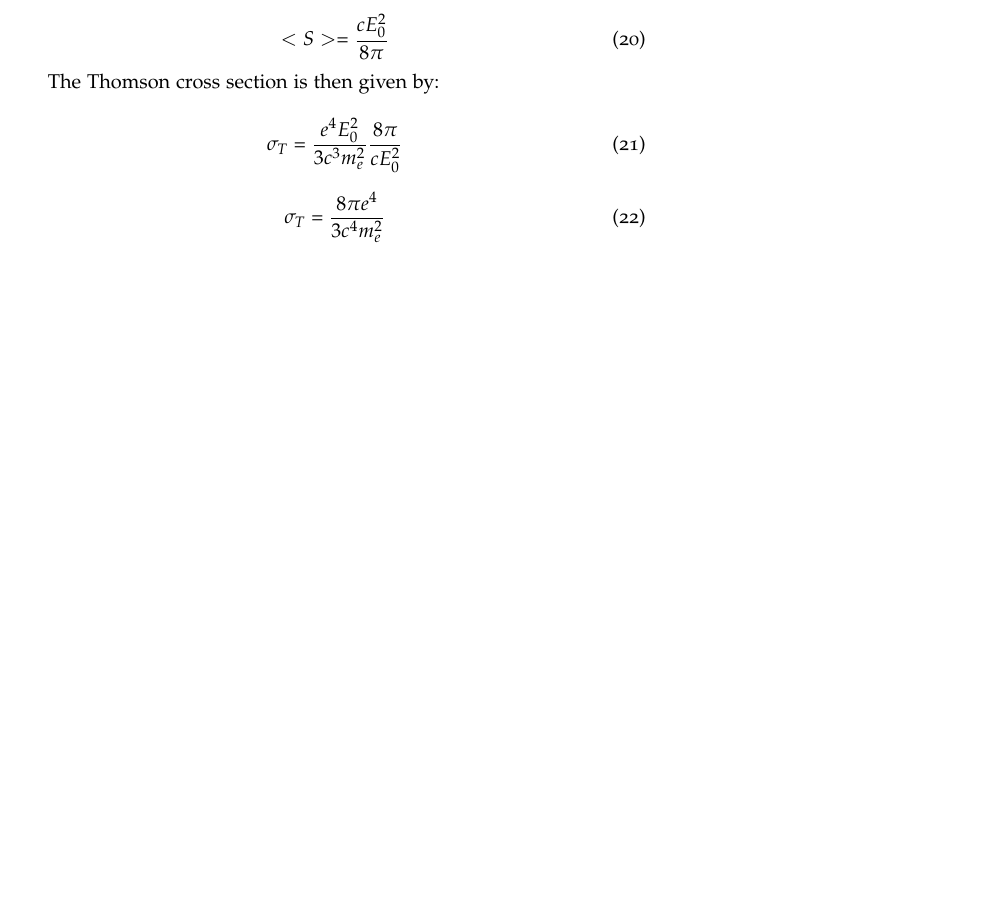
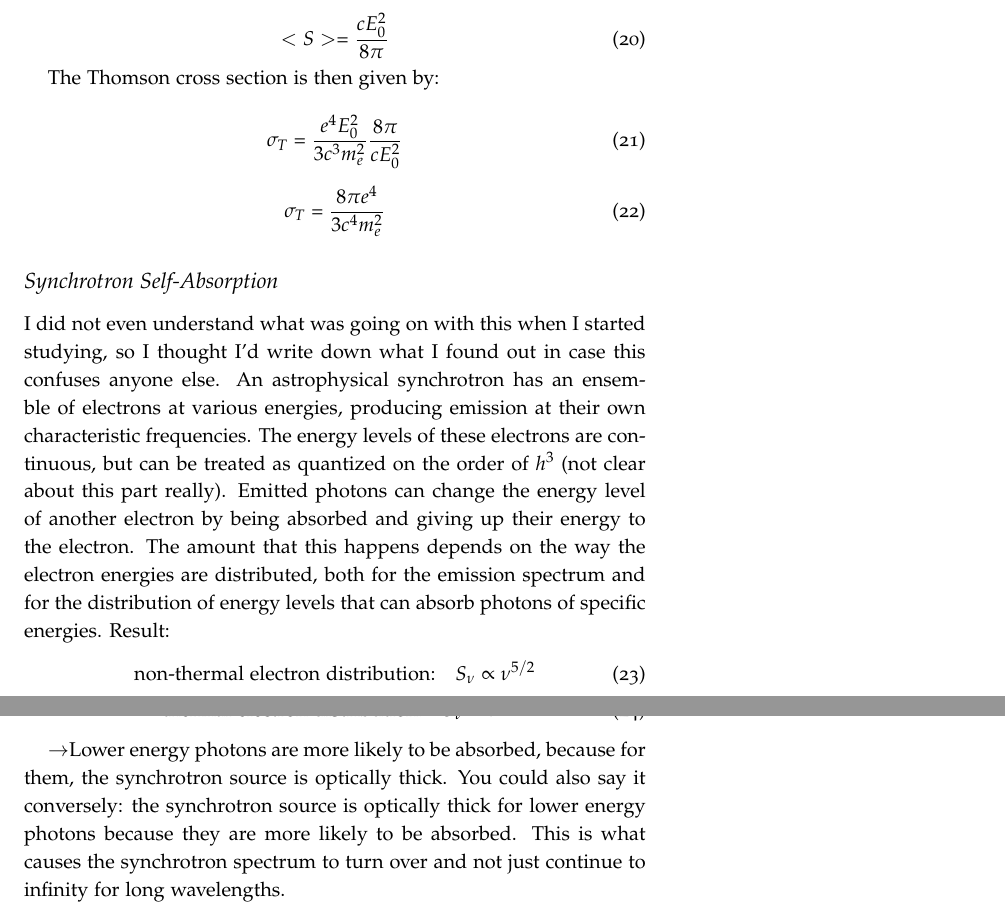
Before and after one commit to mweastwood/QualReview, a LaTeX document (review.tex, which reads radiative.tex): part of page 11 of 22 before the commit and two parts of pages 11 and 12 of 23 after it, the two joined at a grey line, cut so that both start at the same text, the shorter picture padded with empty space. Compiled offline with pdfLaTeX.

Commit message:
made a section about synchrotron self-absorption

```diff
--- a/radiative.tex
+++ b/radiative.tex
@@ -373,3 +373,17 @@ The Thomson cross section is then given by:
 \begin{equation}
 \sigma_T = \frac{8\pi e^4}{3c^4m_e^2}
 \end{equation}
+
+\subsection{Synchrotron Self-Absorption}
+	I did not even understand what was going on with this when I started studying, so I thought I'd write down what I found out in case this confuses anyone else.
+	An astrophysical synchrotron has an ensemble of electrons at various energies, producing emission at their own characteristic frequencies. The energy levels of these electrons are continuous, but can be treated as quantized on the order of $h^{3}$ (not clear about this part really). Emitted photons can change the energy level of another electron by being absorbed and giving up their energy to the electron.
+	The amount that this happens depends on the way the electron energies are distributed, both for the emission spectrum and for the distribution of energy levels that can absorb photons of specific energies.
+	Result:
+	\begin{equation}
+	\text{non-thermal electron distribution:} \quad S_{\nu} \propto \nu^{5/2}
+	\end{equation}
+	\begin{equation}
+	\text{thermal electron distribution:} \quad S_{\nu} \propto \nu^{2}
+	\end{equation}
+
+	$\rightarrow$Lower energy photons are more likely to be absorbed, because for them, the synchrotron source is optically thick. You could also say it conversely: the synchrotron source is optically thick for lower energy photons because they are more likely to be absorbed. This is what causes the synchrotron spectrum to turn over and not just continue to infinity for long wavelengths.
```
